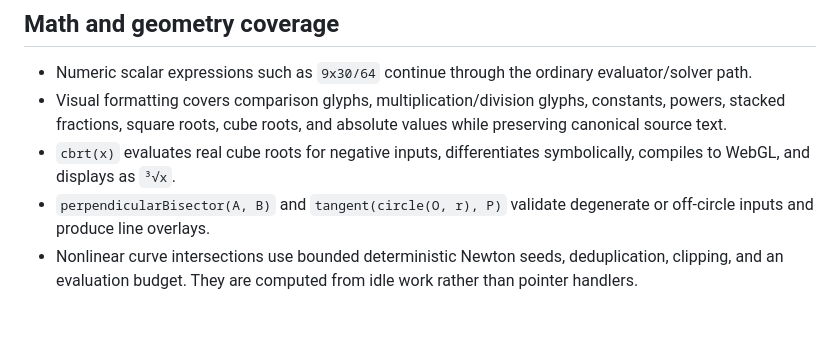
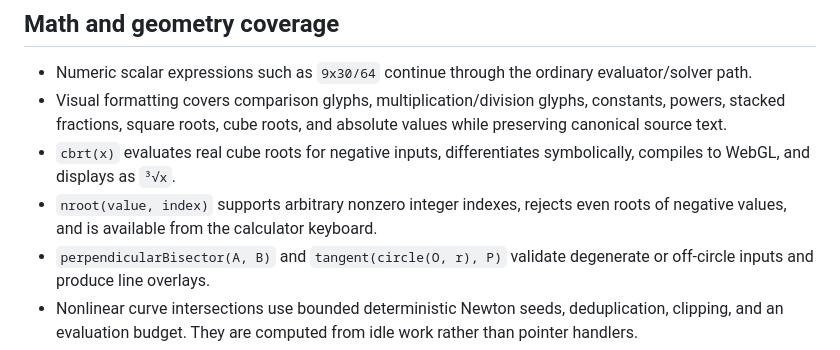
Before and after one commit to imattas/vectora, a Markdown page: docs/vectora-engineering-audit.md, the part around the change. GitHub-like rendering; blank space fills up the shorter version.

Commit message:
docs: record indexed root support

```diff
--- a/docs/vectora-engineering-audit.md
+++ b/docs/vectora-engineering-audit.md
@@ -42,6 +42,8 @@ workspace backups, and exports.
   preserving canonical source text.
 - `cbrt(x)` evaluates real cube roots for negative inputs, differentiates
   symbolically, compiles to WebGL, and displays as `³√x`.
+- `nroot(value, index)` supports arbitrary nonzero integer indexes, rejects
+  even roots of negative values, and is available from the calculator keyboard.
 - `perpendicularBisector(A, B)` and
   `tangent(circle(O, r), P)` validate degenerate or off-circle inputs and
   produce line overlays.
```
